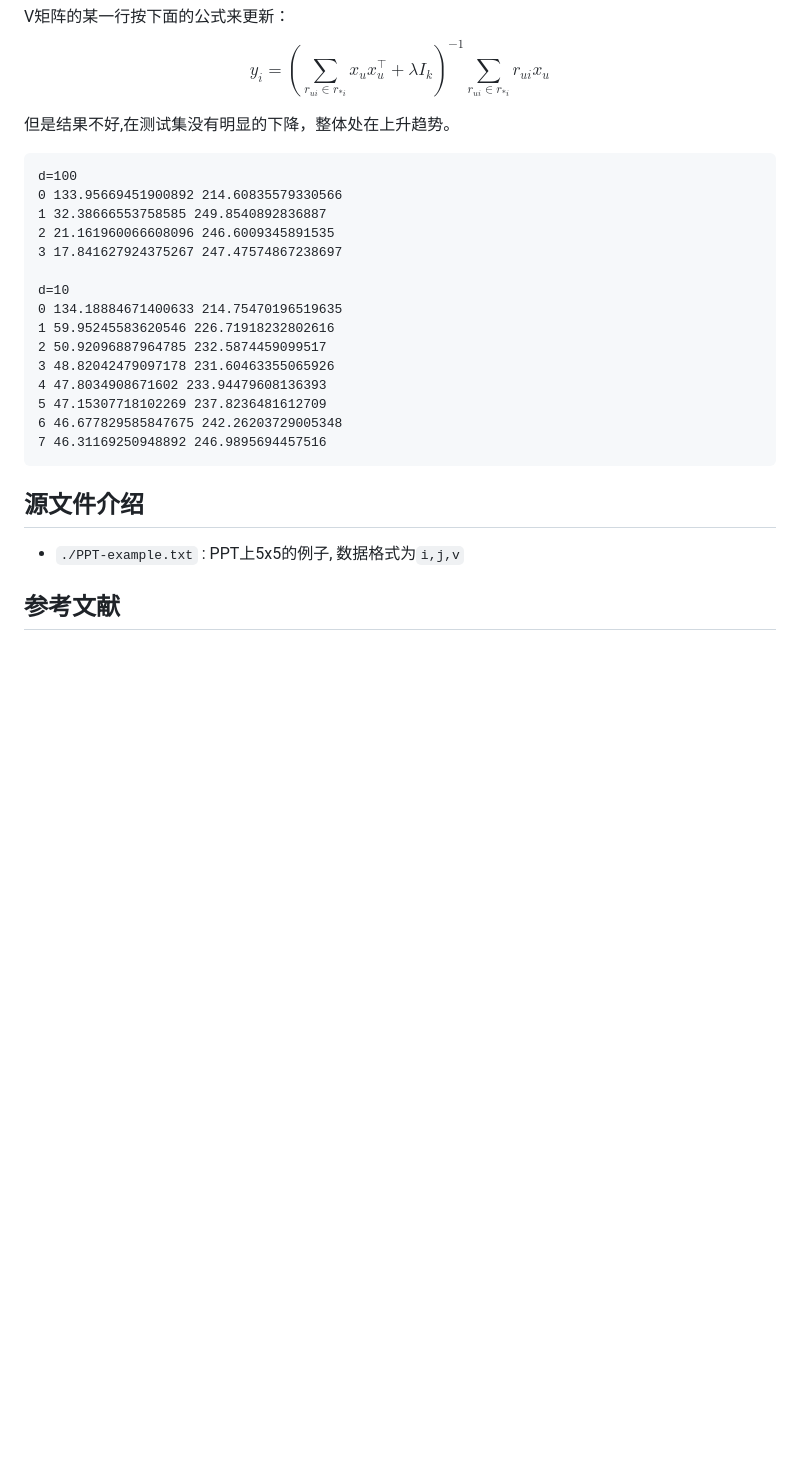
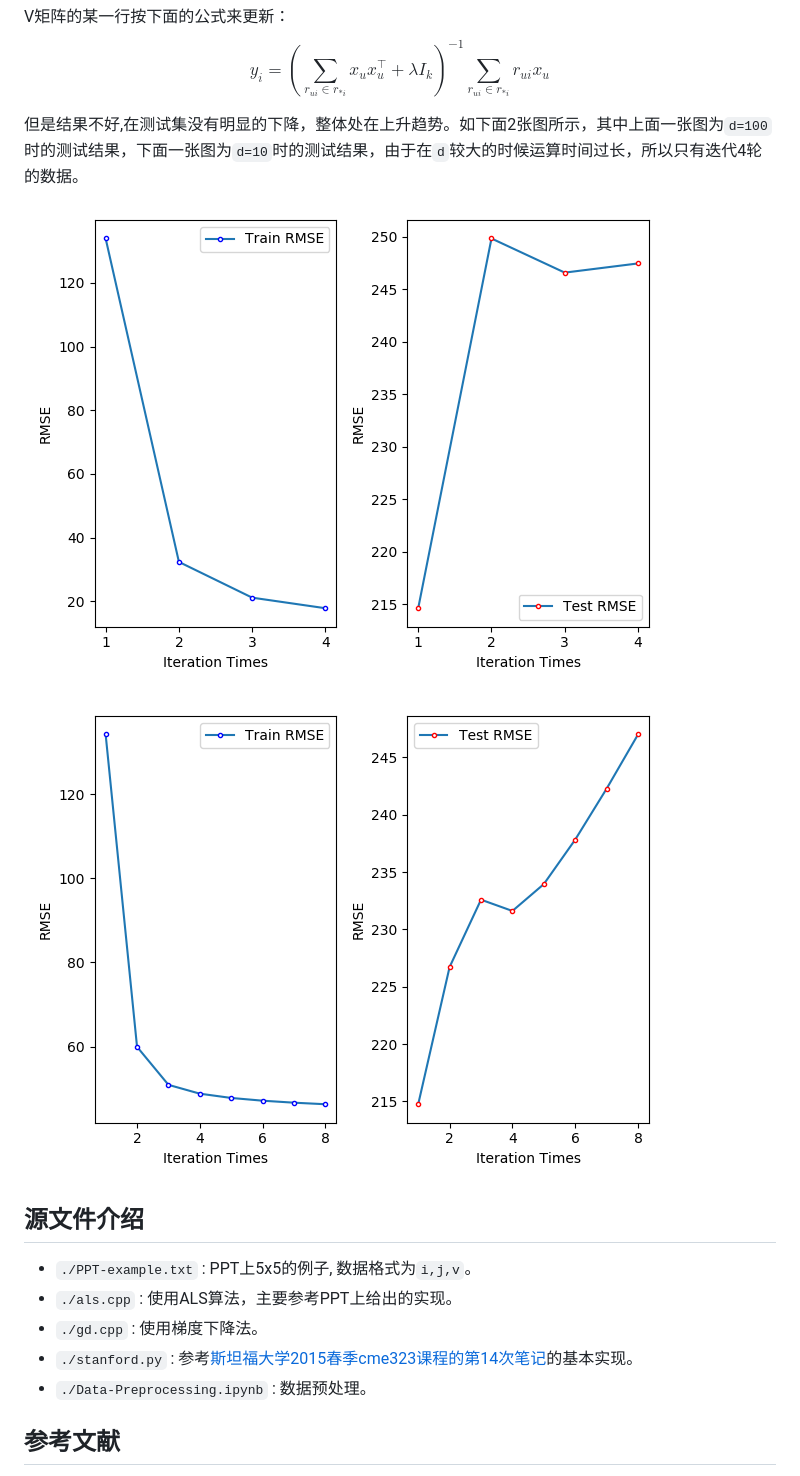
Before and after one commit to MingyanZHU/Data_Mining, a Markdown page: Lab-1/README.md, the part around the change printed below. GitHub-like rendering; pictures changed too: Lab-1/st-10.png (added), Lab-1/st-100.png (added); blank space fills up the shorter version.

````diff
--- a/Lab-1/README.md
+++ b/Lab-1/README.md
@@ -247,32 +170,23 @@ $$
 y_{i}=\left(\sum_{r_{u i} \in r_{* i}} x_{u} x_{u}^{\top}+\lambda I_{k}\right)^{-1} \sum_{r_{u i} \in r_{* i}} r_{u i} x_{u}
 $$
 
-但是结果不好,在测试集没有明显的下降，整体处在上升趋势。
+但是结果不好,在测试集没有明显的下降，整体处在上升趋势。如下面2张图所示，其中上面一张图为`d=100`
+时的测试结果，下面一张图为`d=10`时的测试结果，由于在`d`较大的时候运算时间过长，所以只有迭代4轮的数据。
 
-```txt
-d=100
-0 133.95669451900892 214.60835579330566
-1 32.38666553758585 249.8540892836887
-2 21.161960066608096 246.6009345891535
-3 17.841627924375267 247.47574867238697
+![st-1](st-100.png)
 
-d=10
-0 134.18884671400633 214.75470196519635
-1 59.95245583620546 226.71918232802616
-2 50.92096887964785 232.5874459099517
-3 48.82042479097178 231.60463355065926
-4 47.8034908671602 233.94479608136393
-5 47.15307718102269 237.8236481612709
-6 46.677829585847675 242.26203729005348
-7 46.31169250948892 246.9895694457516
-```
+![st-2](st-10.png)
 
 [ lec14 ]: http://stanford.edu/~rezab/classes/cme323/S15/notes/lec14.pdf
 [ fastals ]: https://web.stanford.edu/~rezab/papers/fastals.pdf
 
 ## 源文件介绍
 
-- `./PPT-example.txt` : PPT上5x5的例子, 数据格式为`i,j,v`
+- `./PPT-example.txt` : PPT上5x5的例子, 数据格式为`i,j,v`。
+- `./als.cpp` : 使用ALS算法，主要参考PPT上给出的实现。
+- `./gd.cpp` : 使用梯度下降法。
+- `./stanford.py` : 参考[斯坦福大学2015春季cme323课程的第14次笔记][lec14]的基本实现。
+- `./Data-Preprocessing.ipynb` : 数据预处理。
 
 ## 参考文献
 
````
Also changed, not shown: other parts of Lab-1/README.md (+11 -88 lines), Lab-1/als-1.png (added), Lab-1/als-2.png (added), Lab-1/als-3.png (added), Lab-1/als-4.png (added).
